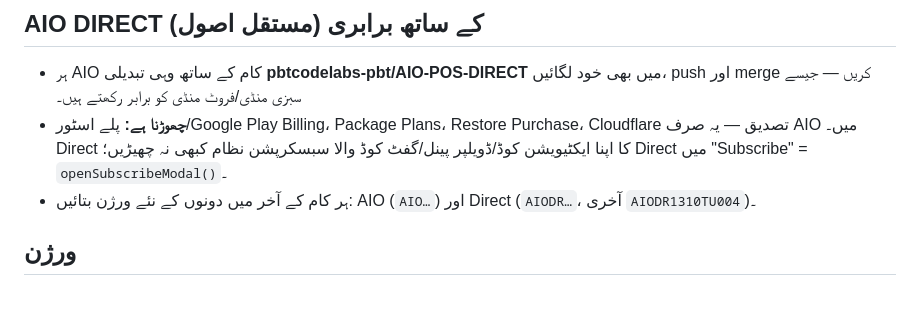
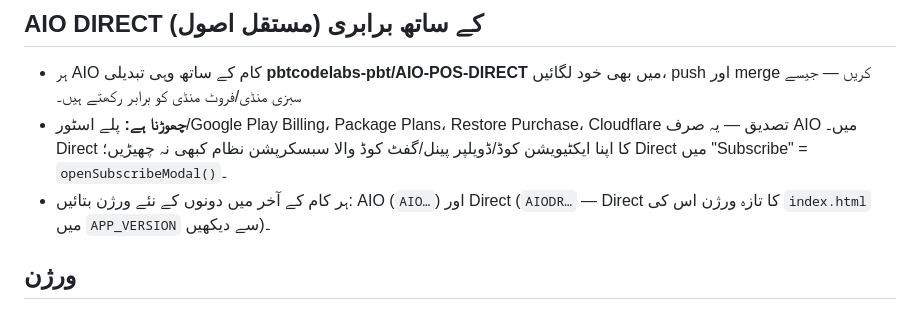
Before and after one commit to pbtcodelabs-pbt/AIO, a Markdown page: CLAUDE.md, the part around the change. Drawn GitHub-style.

Commit message:
CLAUDE.md: read Direct's current version from its APP_VERSION
Co-Authored-By: Claude Opus 5.5 <noreply@anthropic.com>
Claude-Session: https://claude.ai/code/session_01GpqC6d8Hd8vg8jxpVhPuuA

```diff
--- a/CLAUDE.md
+++ b/CLAUDE.md
@@ -10,7 +10,7 @@
 ## AIO DIRECT کے ساتھ برابری (مستقل اصول)
 - ہر AIO کام کے ساتھ وہی تبدیلی **pbtcodelabs-pbt/AIO-POS-DIRECT** میں بھی خود لگائیں، push اور merge کریں — جیسے سبزی منڈی/فروٹ منڈی کو برابر رکھتے ہیں۔
 - **چھوڑنا ہے:** پلے اسٹور/Google Play Billing، Package Plans، Restore Purchase، Cloudflare تصدیق — یہ صرف AIO میں۔ Direct کا اپنا ایکٹیویشن کوڈ/ڈویلپر پینل/گفٹ کوڈ والا سبسکرپشن نظام کبھی نہ چھیڑیں؛ Direct میں "Subscribe" = `openSubscribeModal()`۔
-- ہر کام کے آخر میں دونوں کے نئے ورژن بتائیں: AIO (`AIO…`) اور Direct (`AIODR…`، آخری `AIODR1310TU004`)۔
+- ہر کام کے آخر میں دونوں کے نئے ورژن بتائیں: AIO (`AIO…`) اور Direct (`AIODR…` — Direct کا تازہ ورژن اس کی `index.html` میں `APP_VERSION` سے دیکھیں)۔
 
 ## ورژن
 - شکل: `AIO` + تاریخ `DD` + مہینہ `MM` + دن کے دو حروف + تین ہندسوں کا سیریل، مثلاً `AIO1110SU018`۔ سیریل کبھی دوبارہ شروع نہیں ہوتا، ہر ریلیز پر ایک آگے۔
```
